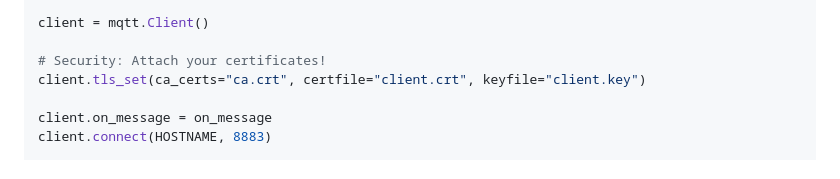
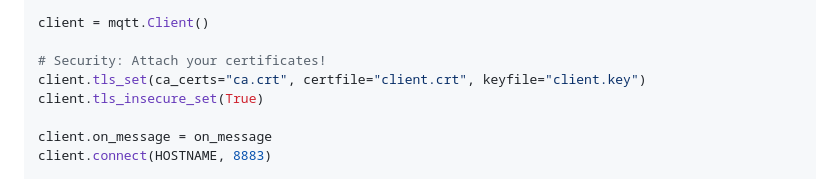
Before and after one commit to alex-au-922/hkpug-meetup96, a Markdown page: README.md, the part around the change. Rendered like a GitHub page.

Commit message:
Updated the readme for tls_insecure_set

```diff
--- a/README.md
+++ b/README.md
@@ -51,6 +51,7 @@ client = mqtt.Client()
 
 # Security: Attach your certificates!
 client.tls_set(ca_certs="ca.crt", certfile="client.crt", keyfile="client.key")
+client.tls_insecure_set(True)
 
 client.on_message = on_message
 client.connect(HOSTNAME, 8883)
```
